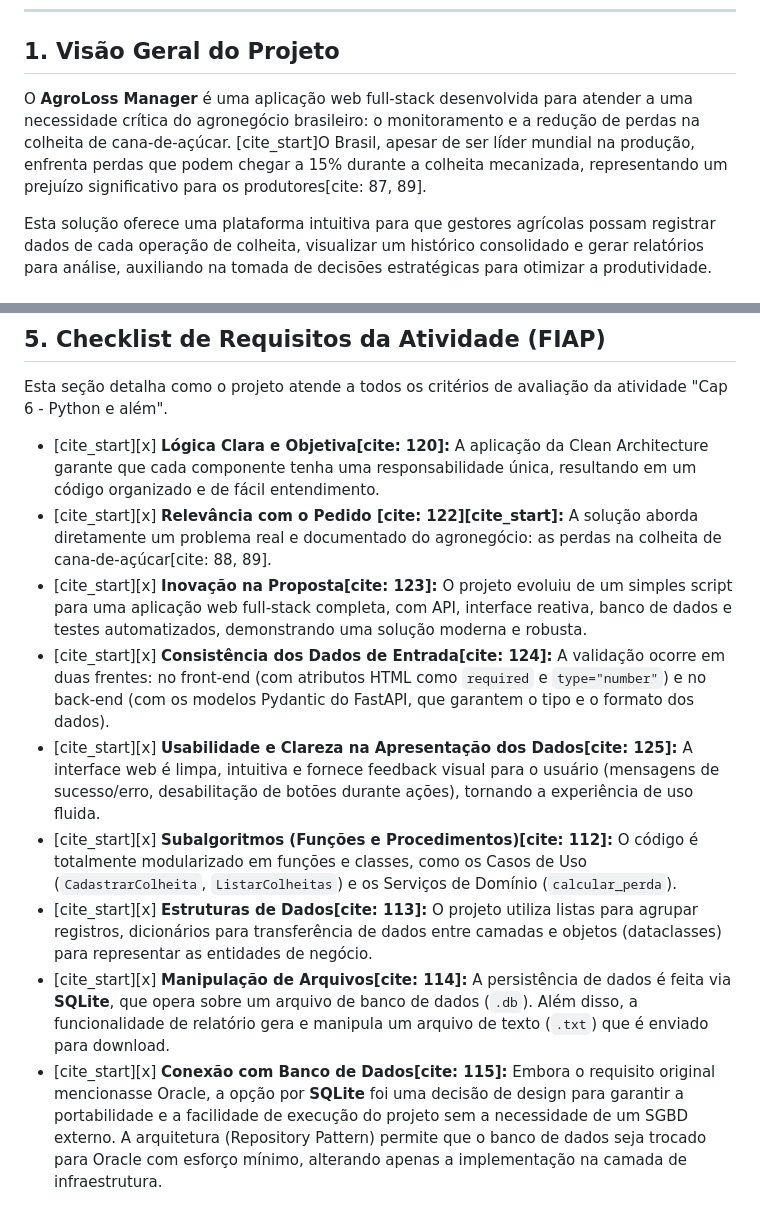
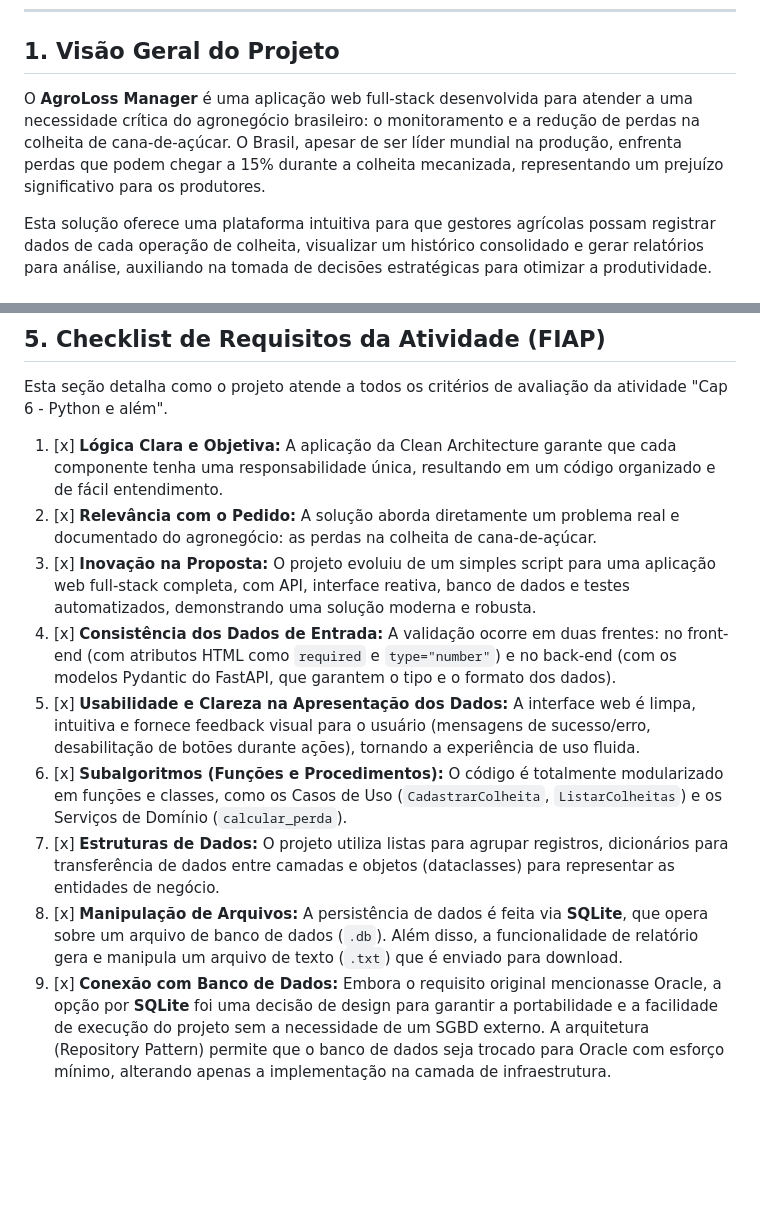
Before and after one commit to osouzaelias/agro-loss-manager, a Markdown page: README.md, 2 parts joined by grey strips. Rendered like a GitHub page; blank space fills up the shorter version.

Commit message:
Removed placeholder citation tags from README.md for improved readability and clarity.

```diff
--- a/README.md
+++ b/README.md
@@ -4,7 +4,7 @@
 
 ## 1. Visão Geral do Projeto
 
-O **AgroLoss Manager** é uma aplicação web full-stack desenvolvida para atender a uma necessidade crítica do agronegócio brasileiro: o monitoramento e a redução de perdas na colheita de cana-de-açúcar. [cite_start]O Brasil, apesar de ser líder mundial na produção, enfrenta perdas que podem chegar a 15% durante a colheita mecanizada, representando um prejuízo significativo para os produtores[cite: 87, 89].
+O **AgroLoss Manager** é uma aplicação web full-stack desenvolvida para atender a uma necessidade crítica do agronegócio brasileiro: o monitoramento e a redução de perdas na colheita de cana-de-açúcar. O Brasil, apesar de ser líder mundial na produção, enfrenta perdas que podem chegar a 15% durante a colheita mecanizada, representando um prejuízo significativo para os produtores.
 
 Esta solução oferece uma plataforma intuitiva para que gestores agrícolas possam registrar dados de cada operação de colheita, visualizar um histórico consolidado e gerar relatórios para análise, auxiliando na tomada de decisões estratégicas para otimizar a produtividade.
 
@@ -81,12 +81,12 @@ Siga os passos abaixo para configurar e executar a aplicação em seu ambiente l
 
 Esta seção detalha como o projeto atende a todos os critérios de avaliação da atividade "Cap 6 - Python e além".
 
--   [cite_start][x] **Lógica Clara e Objetiva[cite: 120]:** A aplicação da Clean Architecture garante que cada componente tenha uma responsabilidade única, resultando em um código organizado e de fácil entendimento.
--   [cite_start][x] **Relevância com o Pedido [cite: 122][cite_start]:** A solução aborda diretamente um problema real e documentado do agronegócio: as perdas na colheita de cana-de-açúcar[cite: 88, 89].
--   [cite_start][x] **Inovação na Proposta[cite: 123]:** O projeto evoluiu de um simples script para uma aplicação web full-stack completa, com API, interface reativa, banco de dados e testes automatizados, demonstrando uma solução moderna e robusta.
--   [cite_start][x] **Consistência dos Dados de Entrada[cite: 124]:** A validação ocorre em duas frentes: no front-end (com atributos HTML como `required` e `type="number"`) e no back-end (com os modelos Pydantic do FastAPI, que garantem o tipo e o formato dos dados).
--   [cite_start][x] **Usabilidade e Clareza na Apresentação dos Dados[cite: 125]:** A interface web é limpa, intuitiva e fornece feedback visual para o usuário (mensagens de sucesso/erro, desabilitação de botões durante ações), tornando a experiência de uso fluida.
--   [cite_start][x] **Subalgoritmos (Funções e Procedimentos)[cite: 112]:** O código é totalmente modularizado em funções e classes, como os Casos de Uso (`CadastrarColheita`, `ListarColheitas`) e os Serviços de Domínio (`calcular_perda`).
--   [cite_start][x] **Estruturas de Dados[cite: 113]:** O projeto utiliza listas para agrupar registros, dicionários para transferência de dados entre camadas e objetos (dataclasses) para representar as entidades de negócio.
--   [cite_start][x] **Manipulação de Arquivos[cite: 114]:** A persistência de dados é feita via **SQLite**, que opera sobre um arquivo de banco de dados (`.db`). Além disso, a funcionalidade de relatório gera e manipula um arquivo de texto (`.txt`) que é enviado para download.
--   [cite_start][x] **Conexão com Banco de Dados[cite: 115]:** Embora o requisito original mencionasse Oracle, a opção por **SQLite** foi uma decisão de design para garantir a portabilidade e a facilidade de execução do projeto sem a necessidade de um SGBD externo. A arquitetura (Repository Pattern) permite que o banco de dados seja trocado para Oracle com esforço mínimo, alterando apenas a implementação na camada de infraestrutura.
+1. [x] **Lógica Clara e Objetiva:** A aplicação da Clean Architecture garante que cada componente tenha uma responsabilidade única, resultando em um código organizado e de fácil entendimento.
+2. [x] **Relevância com o Pedido:** A solução aborda diretamente um problema real e documentado do agronegócio: as perdas na colheita de cana-de-açúcar.
+3. [x] **Inovação na Proposta:** O projeto evoluiu de um simples script para uma aplicação web full-stack completa, com API, interface reativa, banco de dados e testes automatizados, demonstrando uma solução moderna e robusta.
+4. [x] **Consistência dos Dados de Entrada:** A validação ocorre em duas frentes: no front-end (com atributos HTML como `required` e `type="number"`) e no back-end (com os modelos Pydantic do FastAPI, que garantem o tipo e o formato dos dados).
+5. [x] **Usabilidade e Clareza na Apresentação dos Dados:** A interface web é limpa, intuitiva e fornece feedback visual para o usuário (mensagens de sucesso/erro, desabilitação de botões durante ações), tornando a experiência de uso fluida.
+6. [x] **Subalgoritmos (Funções e Procedimentos):** O código é totalmente modularizado em funções e classes, como os Casos de Uso (`CadastrarColheita`, `ListarColheitas`) e os Serviços de Domínio (`calcular_perda`).
+7. [x] **Estruturas de Dados:** O projeto utiliza listas para agrupar registros, dicionários para transferência de dados entre camadas e objetos (dataclasses) para representar as entidades de negócio.
+8. [x] **Manipulação de Arquivos:** A persistência de dados é feita via **SQLite**, que opera sobre um arquivo de banco de dados (`.db`). Além disso, a funcionalidade de relatório gera e manipula um arquivo de texto (`.txt`) que é enviado para download.
+9. [x] **Conexão com Banco de Dados:** Embora o requisito original mencionasse Oracle, a opção por **SQLite** foi uma decisão de design para garantir a portabilidade e a facilidade de execução do projeto sem a necessidade de um SGBD externo. A arquitetura (Repository Pattern) permite que o banco de dados seja trocado para Oracle com esforço mínimo, alterando apenas a implementação na camada de infraestrutura.
```
